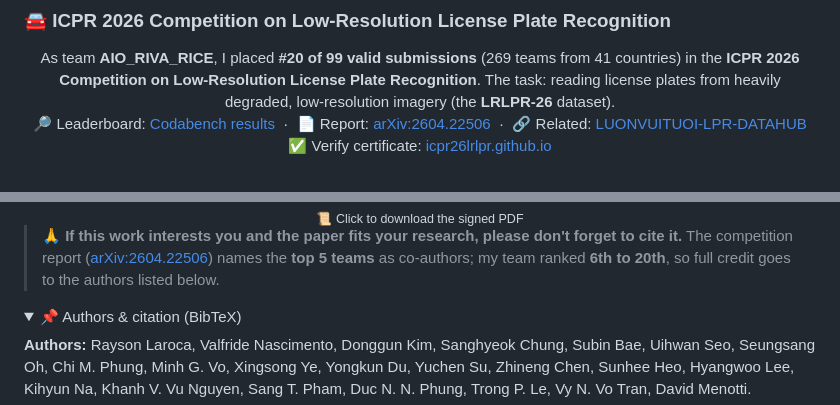
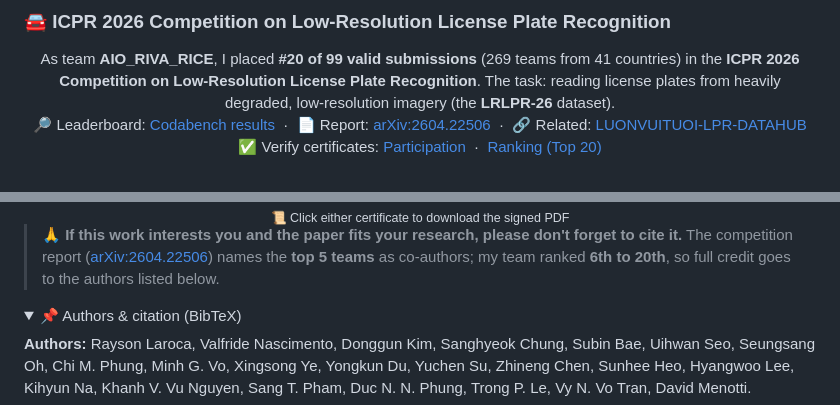
Before and after one commit to Kein95/Kein95, a Markdown page: README.md, 2 parts joined by grey strips. GitHub-like rendering; folded sections open.

Commit message:
docs: add ICPR 2026 top-20 ranking certificate alongside participation

```diff
--- a/README.md
+++ b/README.md
@@ -57,7 +57,7 @@ As team **AIO_RIVA_RICE**, I placed **#20 of 99 valid submissions** (269 teams f
 <br>
 🔎 Leaderboard: [Codabench results](https://www.codabench.org/competitions/12259/#/results-tab) &nbsp;·&nbsp; 📄 Report: [arXiv:2604.22506](https://arxiv.org/abs/2604.22506) &nbsp;·&nbsp; 🔗 Related: [LUONVUITUOI-LPR-DATAHUB](https://github.com/Kein95/luonvuituoi-lpr-datahub)
 <br>
-✅ Verify certificate: [icpr26lrlpr.github.io](https://icpr26lrlpr.github.io/certificates/participation/htkien95.pdf)
+✅ Verify certificates: [Participation](https://icpr26lrlpr.github.io/certificates/participation/htkien95.pdf) &nbsp;·&nbsp; [Ranking (Top&nbsp;20)](https://icpr26lrlpr.github.io/certificates/ranking/htkien95.pdf)
 <br><br>
 
 <a href="./htkien95.pdf">
@@ -65,7 +69,7 @@ As team **AIO_RIVA_RICE**, I placed **#20 of 99 valid submissions** (269 teams f
 </a>
 
 <br>
-<sub>📜 Click to download the signed PDF</sub>
+<sub>📜 Click either certificate to download the signed PDF</sub>
 
 </div>
 
```
Also changed, not shown: other parts of README.md (+5 -1 lines), icpr2026_ranking_ho_trung_kien.png (added), 1 other file.
